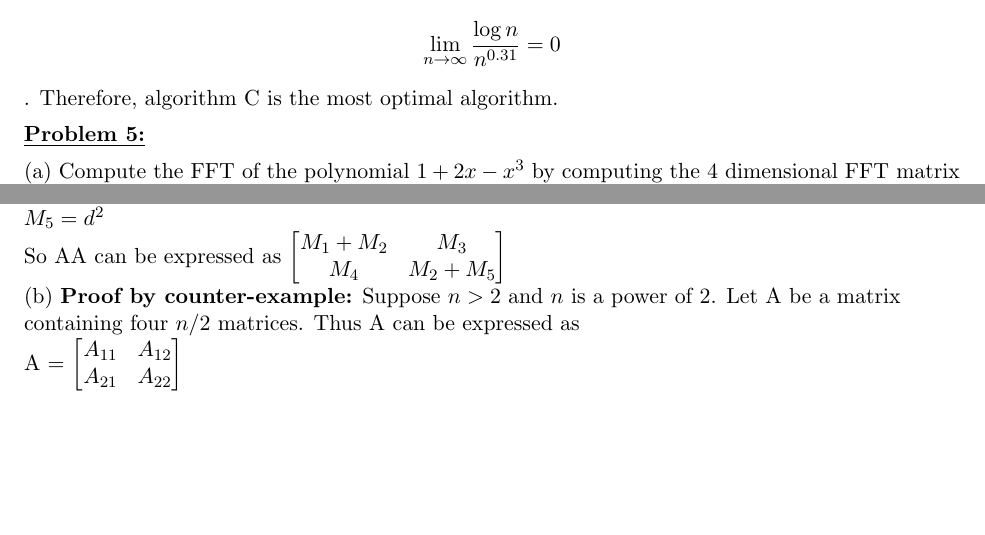
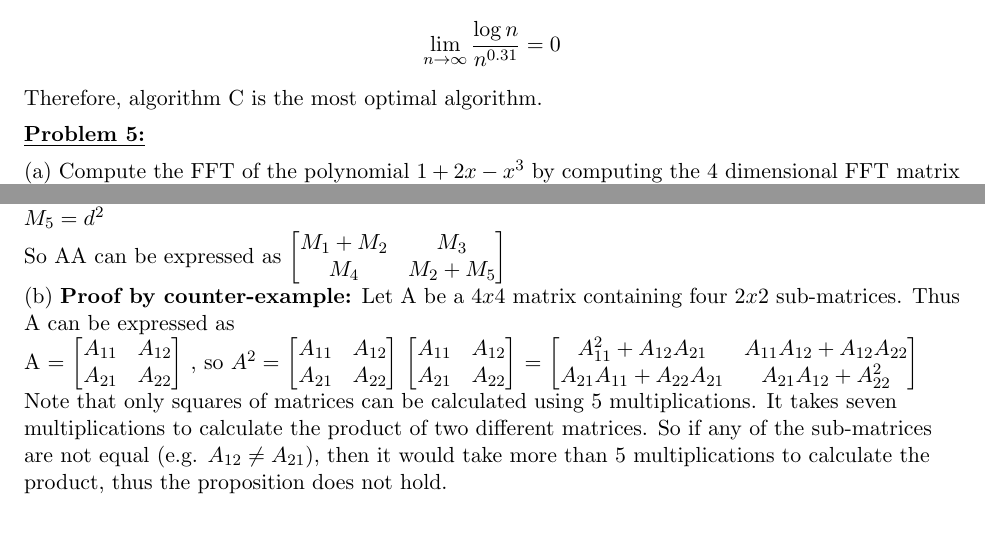
Before and after one commit to ddsun95/homework, a LaTeX problem sheet (hw2.tex): two parts of pages 4 and 5 of 5, joined at a grey line, cut so that both start at the same text. Compiled offline with pdfLaTeX.

Commit message:
finished 6ab

```diff
--- a/hw2.tex
+++ b/hw2.tex
@@ -95,7 +95,7 @@
 		$\bullet$ The recurrence for (C) can be written as $T_c(n) = 9T(n/3) + n^2$. In this case $k = 2$, $p = 0$ so $f(n) = \Theta(n^2)$, so $T_c(n) = \Theta(n^2 \log^{p + 1} n)$, thus $T_c(n) = \Theta(n^2 \log n)$ so $T_c(n) = O(n^2 \log n)$.
 		\newline
 		\newline
-		Since algorithm B is an exponential, it grows faster than A and C, and we can conclude it is not the most optimal algorithm. We compare $O(n^{\log_2 5})$ with $O(n^2 \log n)$. Note that $\log_2 5$ $\approx$ 2.31. So, $O(n^{\log_2 5})$ = $O(n^2n^{0.31})$. We compare $n^{0.31}$ to $\log n$. $$\lim_{n\to\infty} \frac{\log n}{n^{0.31}} = 0$$. Therefore, algorithm C is the most optimal algorithm.
+		Since algorithm B is an exponential, it grows faster than A and C, and we can conclude it is not the most optimal algorithm. We compare $O(n^{\log_2 5})$ with $O(n^2 \log n)$. Note that $\log_2 5$ $\approx$ 2.31. So, $O(n^{\log_2 5})$ = $O(n^2n^{0.31})$. We compare $n^{0.31}$ to $\log n$. $$\lim_{n\to\infty} \frac{\log n}{n^{0.31}} = 0$$ Therefore, algorithm C is the most optimal algorithm.
 
 		\item \textbf {\underline{Problem 5:}}
 
@@ -253,11 +253,26 @@
 			M_4 & M_2 + M_5
 		\end{bmatrix}$
 		\newline
-		(b) \textbf{Proof by counter-example:} Suppose $n > 2$ and $n$ is a power of 2. Let A be a matrix containing four $n/2$ matrices. Thus A can be expressed as \newline
+		(b) \textbf{Proof by counter-example:} Let A be a $4x4$ matrix containing four $2x2$ sub-matrices. Thus A can be expressed as \newline
 		A =
 		$\begin{bmatrix}
 			A_{11} & A_{12}\\
 			A_{21} & A_{22}
 		\end{bmatrix}$
+		, so $A^2 = $
+		$\begin{bmatrix}
+		A_{11} & A_{12}\\
+		A_{21} & A_{22}
+		\end{bmatrix}$
+		$\begin{bmatrix}
+		A_{11} & A_{12}\\
+		A_{21} & A_{22}
+		\end{bmatrix}$
+		=
+		$\begin{bmatrix}
+		A_{11}^2 + A_{12}A_{21} & A_{11}A_{12} + A_{12}A_{22}\\
+		A_{21}A_{11} + A_{22}A_{21} & A_{21}A_{12} + A_{22}^2
+		\end{bmatrix}$
+		Note that only squares of matrices can be calculated using 5 multiplications. It takes seven multiplications to calculate the product of two different matrices. So if any of the sub-matrices are not equal (e.g. $A_{12} \neq A_{21}$), then it would take more than 5 multiplications to calculate the product, thus the proposition does not hold.
 	\end{flushleft}
 \end{document}
```
Also changed, not shown: hw2.pdf.
